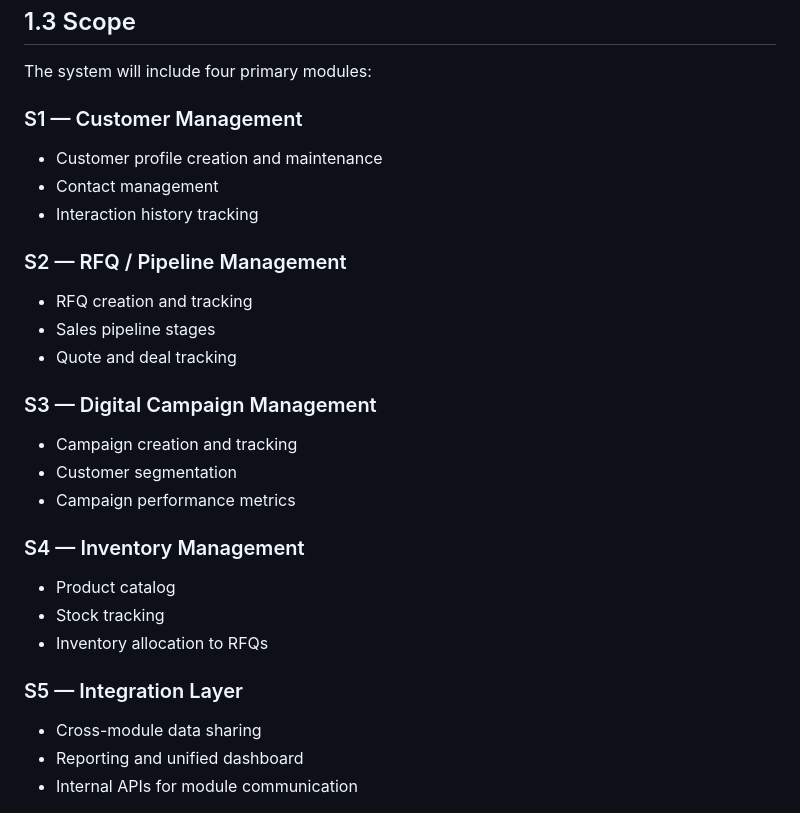
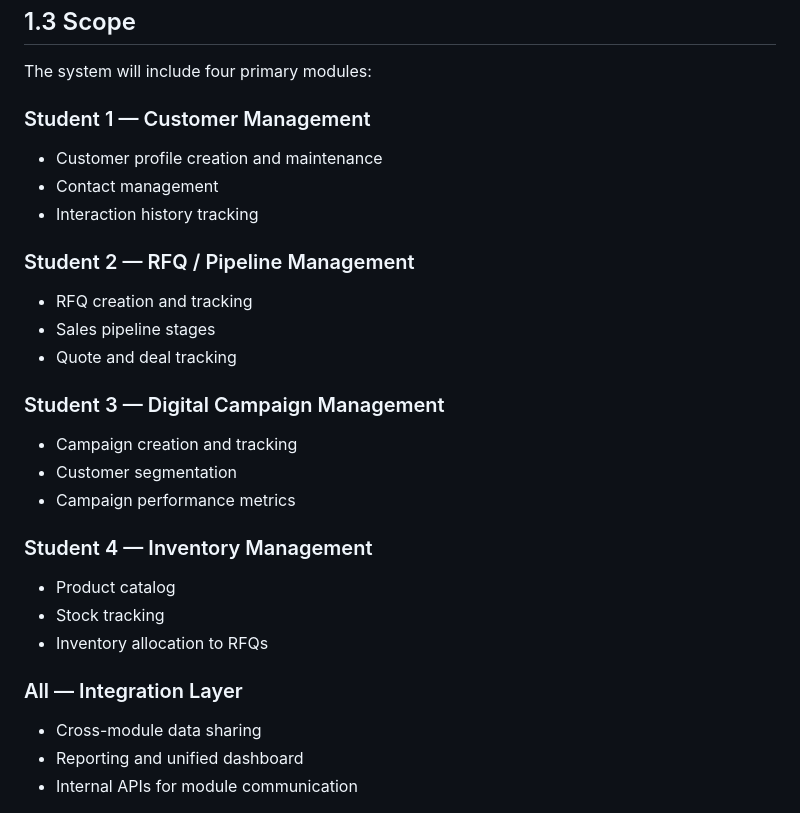
Before and after one commit to sjasthi/typhoncath, a Markdown page: requirements.md, the part around the change. GitHub-like rendering.

Commit message:
Update module names in requirements document

```diff
--- a/requirements.md
+++ b/requirements.md
@@ -26,27 +26,27 @@ The goal of this CRM system is to:
 
 The system will include four primary modules:
 
-### S1 — Customer Management
+### Student 1 — Customer Management
 - Customer profile creation and maintenance
 - Contact management
 - Interaction history tracking
 
-### S2 — RFQ / Pipeline Management
+### Student 2 — RFQ / Pipeline Management
 - RFQ creation and tracking
 - Sales pipeline stages
 - Quote and deal tracking
 
-### S3 — Digital Campaign Management
+### Student 3 — Digital Campaign Management
 - Campaign creation and tracking
 - Customer segmentation
 - Campaign performance metrics
 
-### S4 — Inventory Management
+### Student 4 — Inventory Management
 - Product catalog
 - Stock tracking
 - Inventory allocation to RFQs
 
-### S5 — Integration Layer
+### All — Integration Layer
 - Cross-module data sharing
 - Reporting and unified dashboard
 - Internal APIs for module communication
```
